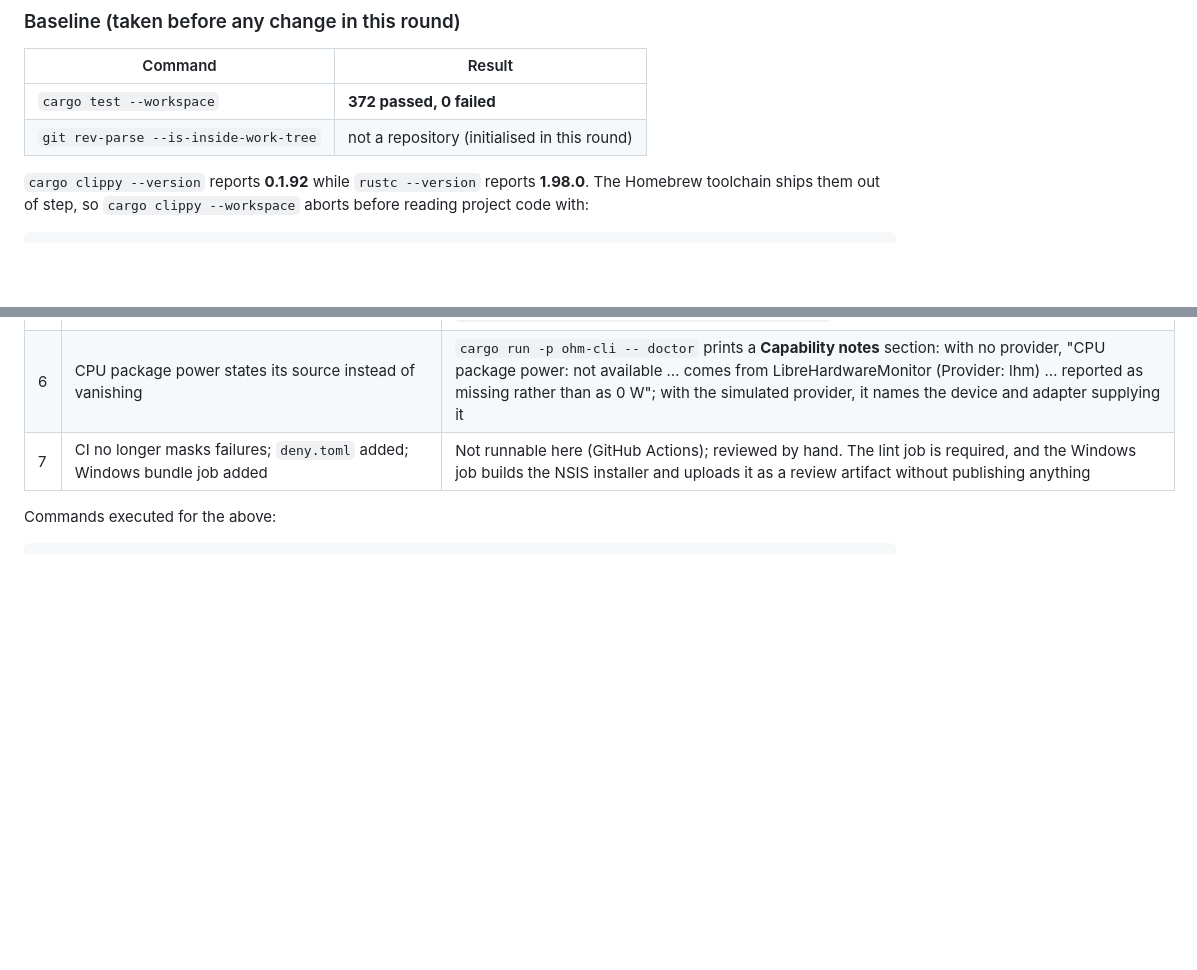
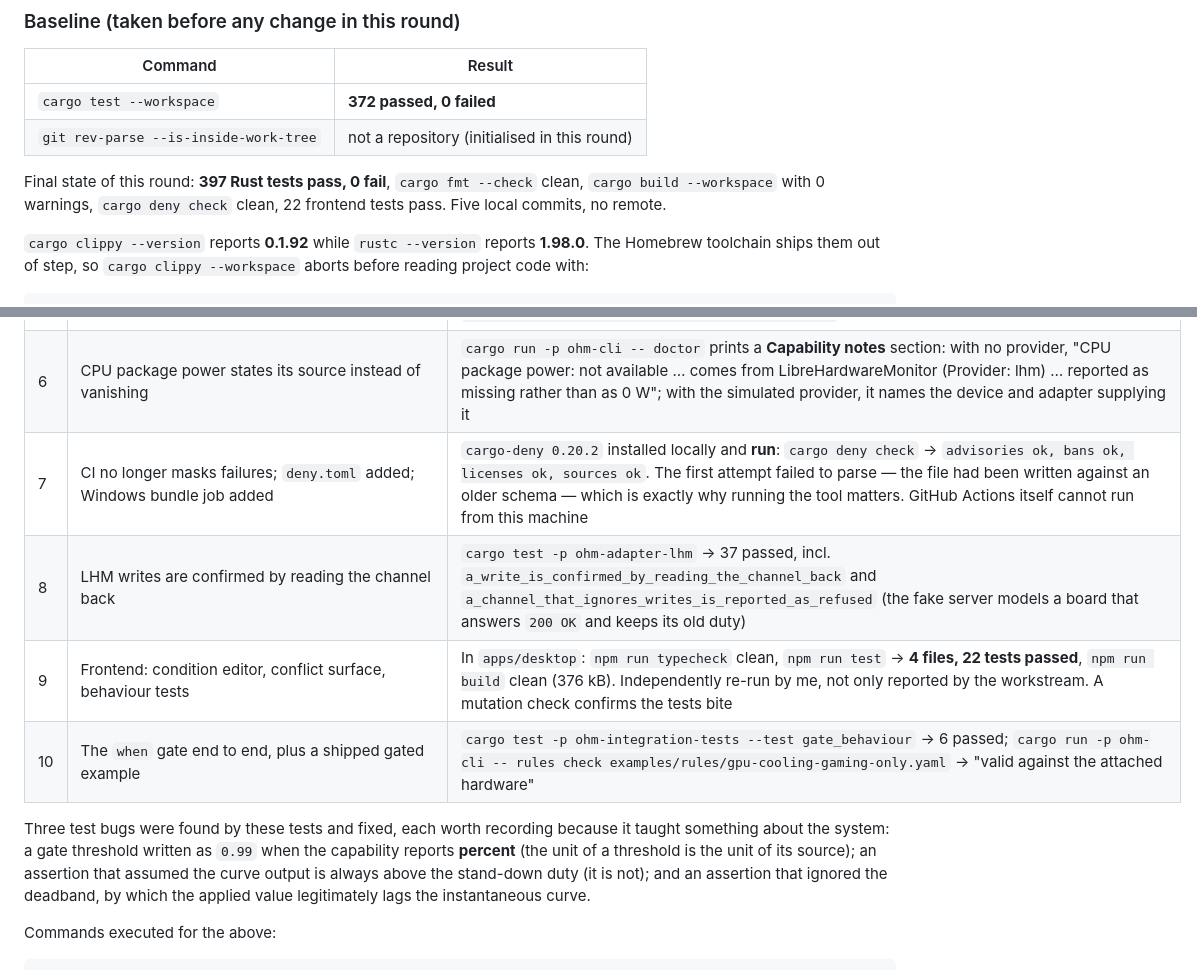
Before and after one commit to SvenKunkka/OpenHardwareOS, a Markdown page: docs/verification-log.md, 2 parts joined by grey strips. Rendered like a GitHub page; blank space fills up the shorter version.

Commit message:
docs: record the final verification numbers for this round
- docs/verification-log.md: adds the entries for the licence audit (run for real,
  after the file failed to parse on the first attempt), the LHM read-back
  confirmation, the frontend behaviour tests, and the gate's end-to-end tests.
  Records the three test bugs those tests caught, and the final state: 397 Rust
  tests, 22 frontend tests, fmt/build/clippy/deny all clean
- docs/requirements.md: notes the test baseline and marks the frontend behaviour
  tests as done rather than pending

Verification: the numbers in these edits are the output of the commands recorded
in the same file, re-run on this machine immediately before committing.

```diff
--- a/docs/verification-log.md
+++ b/docs/verification-log.md
@@ -20,6 +20,10 @@ happens on macOS; **Windows has never been exercised** — see
 |---|---|
 | `cargo test --workspace` | **372 passed, 0 failed** |
 | `git rev-parse --is-inside-work-tree` | not a repository (initialised in this round) |
+
+Final state of this round: **397 Rust tests pass, 0 fail**, `cargo fmt --check`
+clean, `cargo build --workspace` with 0 warnings, `cargo deny check` clean, 22
+frontend tests pass. Five local commits, no remote.
 
 `cargo clippy --version` reports **0.1.92** while `rustc --version` reports
 **1.98.0**. The Homebrew toolchain ships them out of step, so `cargo clippy
@@ -45,7 +49,17 @@ check.
 | 4 | One output, one writer | 5 new engine tests: refusal on save, refusal on enable, disabled rules own nothing, file-level conflicts resolved deterministically with a `RuleConflict` diagnostic, and a conflict reaching the active set is skipped (`RuleStatus::Error`, `writes == 0`, the output carries exactly the owner's value) |
 | 5 | `AdapterCapabilities::poll_interval_ms` honoured (was declared and unread) | `cargo test -p ohm-runtime` → 62 passed, incl. `an_adapter_hint_slows_its_own_polling_without_affecting_others` and `an_adapter_without_a_hint_is_polled_every_cycle` |
 | 6 | CPU package power states its source instead of vanishing | `cargo run -p ohm-cli -- doctor` prints a **Capability notes** section: with no provider, "CPU package power: not available … comes from LibreHardwareMonitor (Provider: lhm) … reported as missing rather than as 0 W"; with the simulated provider, it names the device and adapter supplying it |
-| 7 | CI no longer masks failures; `deny.toml` added; Windows bundle job added | Not runnable here (GitHub Actions); reviewed by hand. The lint job is required, and the Windows job builds the NSIS installer and uploads it as a review artifact without publishing anything |
+| 7 | CI no longer masks failures; `deny.toml` added; Windows bundle job added | `cargo-deny 0.20.2` installed locally and **run**: `cargo deny check` → `advisories ok, bans ok, licenses ok, sources ok`. The first attempt failed to parse — the file had been written against an older schema — which is exactly why running the tool matters. GitHub Actions itself cannot run from this machine |
+| 8 | LHM writes are confirmed by reading the channel back | `cargo test -p ohm-adapter-lhm` → 37 passed, incl. `a_write_is_confirmed_by_reading_the_channel_back` and `a_channel_that_ignores_writes_is_reported_as_refused` (the fake server models a board that answers `200 OK` and keeps its old duty) |
+| 9 | Frontend: condition editor, conflict surface, behaviour tests | In `apps/desktop`: `npm run typecheck` clean, `npm run test` → **4 files, 22 tests passed**, `npm run build` clean (376 kB). Independently re-run by me, not only reported by the workstream. A mutation check confirms the tests bite |
+| 10 | The `when` gate end to end, plus a shipped gated example | `cargo test -p ohm-integration-tests --test gate_behaviour` → 6 passed; `cargo run -p ohm-cli -- rules check examples/rules/gpu-cooling-gaming-only.yaml` → "valid against the attached hardware" |
+
+Three test bugs were found by these tests and fixed, each worth recording because
+it taught something about the system: a gate threshold written as `0.99` when the
+capability reports **percent** (the unit of a threshold is the unit of its
+source); an assertion that assumed the curve output is always above the
+stand-down duty (it is not); and an assertion that ignored the deadband, by which
+the applied value legitimately lags the instantaneous curve.
 
 Commands executed for the above:
 
```
Also changed, not shown: docs/requirements.md (+5 -2 lines).
